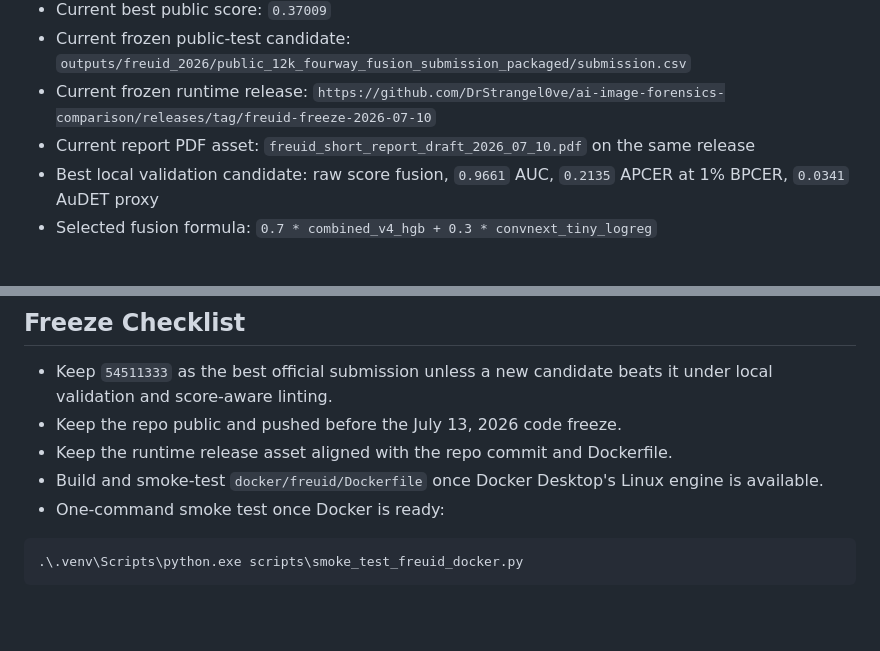
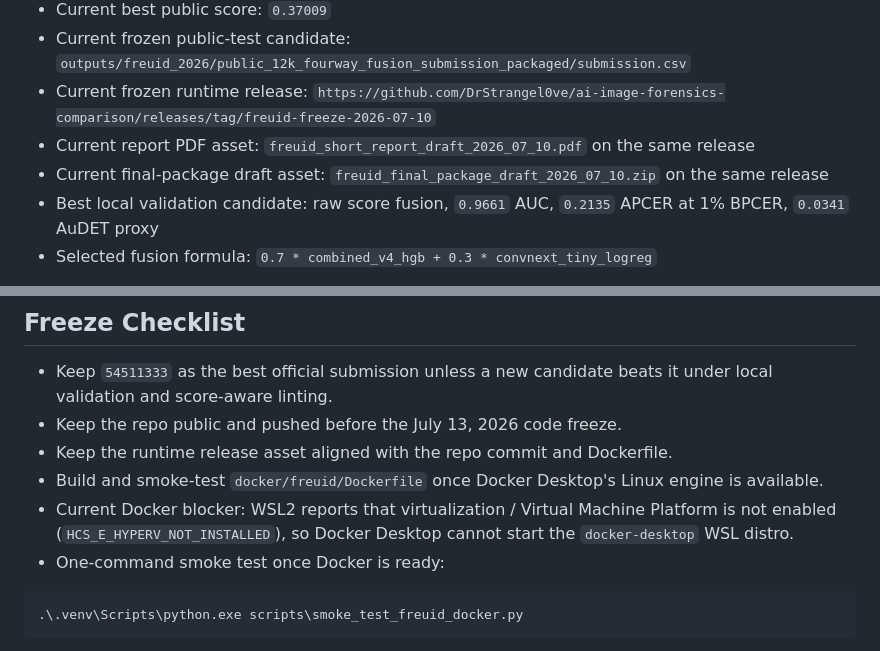
Before and after one commit to DrStrangel0ve/ai-image-forensics-comparison, a Markdown page: reports/freuid_release_runbook.md, 2 parts joined by grey strips. Rendered like a GitHub page; blank space fills up the shorter version.

````diff
--- a/reports/freuid_release_runbook.md
+++ b/reports/freuid_release_runbook.md
@@ -12,6 +12,7 @@ This note tracks the current path from local validation to a real Kaggle leaderb
 - Current frozen public-test candidate: `outputs/freuid_2026/public_12k_fourway_fusion_submission_packaged/submission.csv`
 - Current frozen runtime release: `https://github.com/DrStrangel0ve/ai-image-forensics-comparison/releases/tag/freuid-freeze-2026-07-10`
 - Current report PDF asset: `freuid_short_report_draft_2026_07_10.pdf` on the same release
+- Current final-package draft asset: `freuid_final_package_draft_2026_07_10.zip` on the same release
 - Best local validation candidate: raw score fusion, `0.9661` AUC, `0.2135` APCER at 1% BPCER, `0.0341` AuDET proxy
 - Selected fusion formula: `0.7 * combined_v4_hgb + 0.3 * convnext_tiny_logreg`
 
@@ -71,6 +72,7 @@ The checker does not submit anything. It records competition entry/submission st
 - Keep the repo public and pushed before the July 13, 2026 code freeze.
 - Keep the runtime release asset aligned with the repo commit and Dockerfile.
 - Build and smoke-test `docker/freuid/Dockerfile` once Docker Desktop's Linux engine is available.
+- Current Docker blocker: WSL2 reports that virtualization / Virtual Machine Platform is not enabled (`HCS_E_HYPERV_NOT_INSTALLED`), so Docker Desktop cannot start the `docker-desktop` WSL distro.
 - One-command smoke test once Docker is ready:
 
 ```powershell
````
Also changed, not shown: reports/freuid_reproducibility_checklist_2026_07_10.md (+13 -0 lines).
